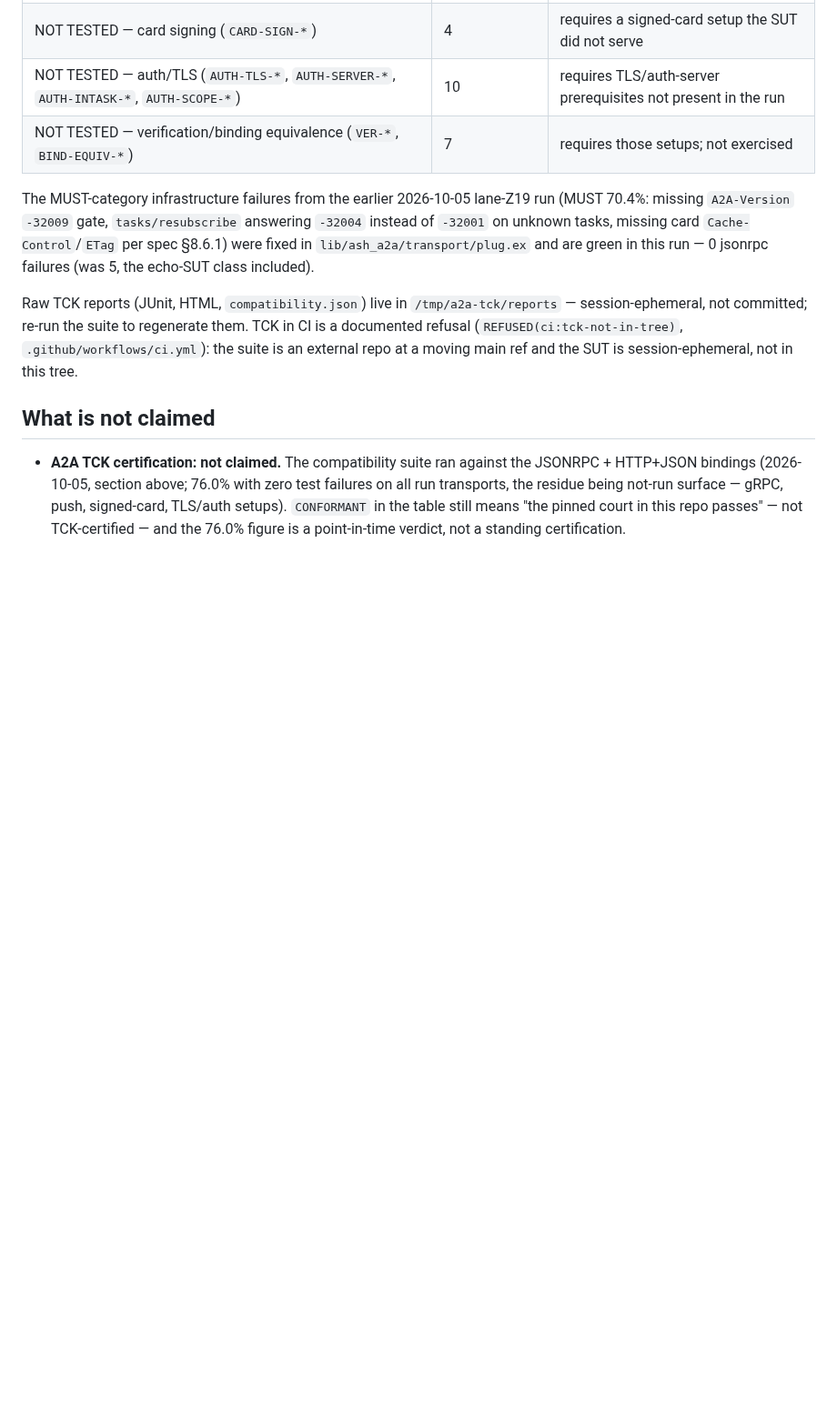
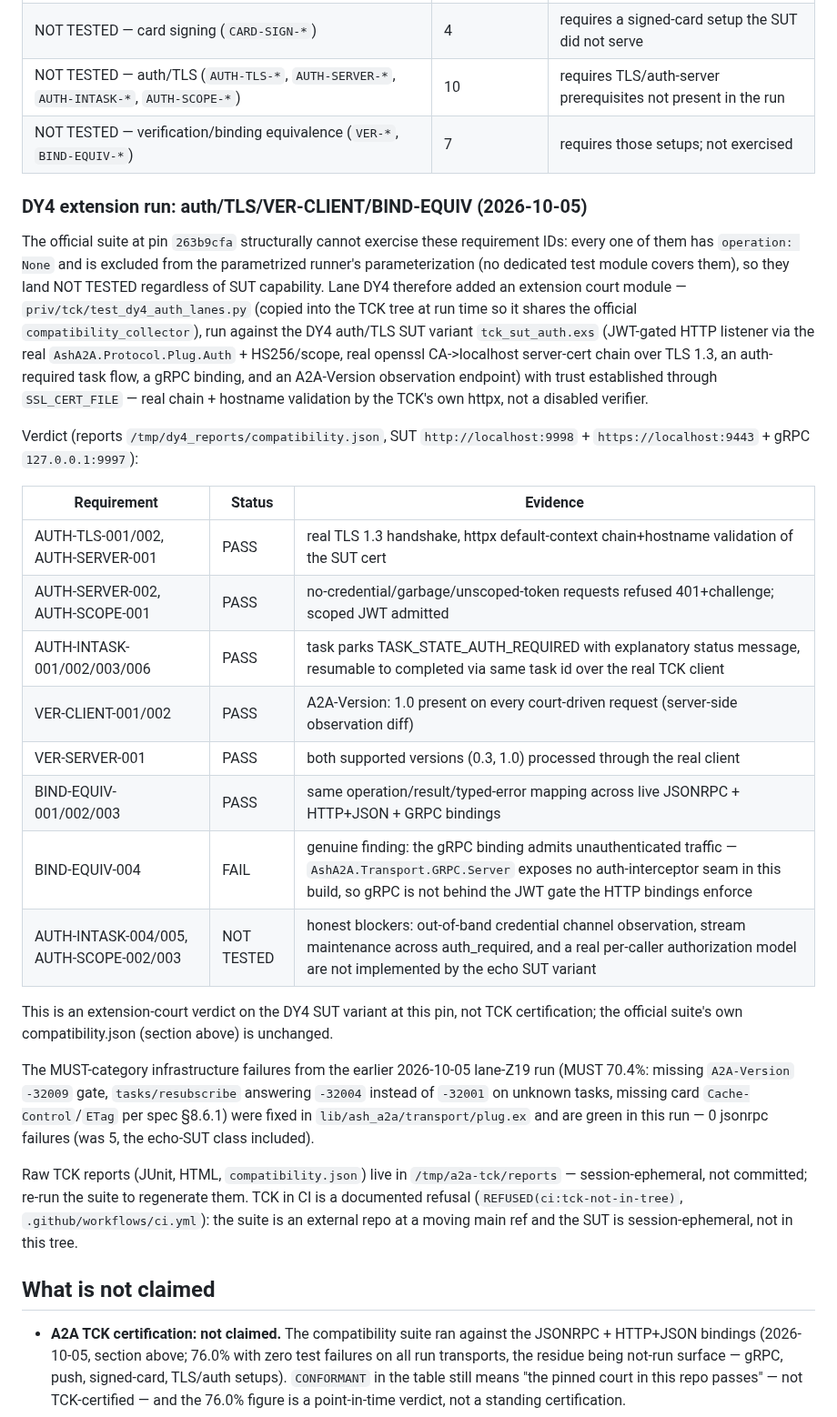
Before and after one commit to seanchatmangpt/ash_a2a, a Markdown page: docs/reference/a2a-v1-conformance.md, the part around the change. Shown at 91% size. Drawn GitHub-style; blank space fills up the shorter version.

Commit message:
docs(conformance): DY4 extension-run verdict table (auth/TLS/ver/bind-equiv)
16 of the lane's 18 target requirement IDs converted from NOT TESTED to a
recorded status (15 PASS, 1 genuine FAIL on BIND-EQUIV-004 gRPC auth parity);
4 remain NOT TESTED with typed blockers. Extension courts + SUT variant are
replayable from priv/tck/test_dy4_auth_lanes.py + tck_sut_auth.exs.

```diff
--- a/docs/reference/a2a-v1-conformance.md
+++ b/docs/reference/a2a-v1-conformance.md
@@ -152,6 +152,40 @@ entirely not-run surface, not failures):
 | NOT TESTED — auth/TLS (`AUTH-TLS-*`, `AUTH-SERVER-*`, `AUTH-INTASK-*`, `AUTH-SCOPE-*`) | 10 | requires TLS/auth-server prerequisites not present in the run |
 | NOT TESTED — verification/binding equivalence (`VER-*`, `BIND-EQUIV-*`) | 7 | requires those setups; not exercised |
 
+### DY4 extension run: auth/TLS/VER-CLIENT/BIND-EQUIV (2026-10-05)
+
+The official suite at pin `263b9cfa` structurally cannot exercise these
+requirement IDs: every one of them has `operation: None` and is excluded from
+the parametrized runner's parameterization (no dedicated test module covers
+them), so they land NOT TESTED regardless of SUT capability. Lane DY4
+therefore added an extension court module — `priv/tck/test_dy4_auth_lanes.py`
+(copied into the TCK tree at run time so it shares the official
+`compatibility_collector`), run against the DY4 auth/TLS SUT variant
+`tck_sut_auth.exs` (JWT-gated HTTP listener via the real
+`AshA2A.Protocol.Plug.Auth` + HS256/scope, real openssl CA->localhost
+server-cert chain over TLS 1.3, an auth-required task flow, a gRPC binding,
+and an A2A-Version observation endpoint) with trust established through
+`SSL_CERT_FILE` — real chain + hostname validation by the TCK's own httpx,
+not a disabled verifier.
+
+Verdict (reports `/tmp/dy4_reports/compatibility.json`, SUT
+`http://localhost:9998` + `https://localhost:9443` + gRPC `127.0.0.1:9997`):
+
+| Requirement | Status | Evidence |
+| --- | --- | --- |
+| AUTH-TLS-001/002, AUTH-SERVER-001 | PASS | real TLS 1.3 handshake, httpx default-context chain+hostname validation of the SUT cert |
+| AUTH-SERVER-002, AUTH-SCOPE-001 | PASS | no-credential/garbage/unscoped-token requests refused 401+challenge; scoped JWT admitted |
+| AUTH-INTASK-001/002/003/006 | PASS | task parks TASK_STATE_AUTH_REQUIRED with explanatory status message, resumable to completed via same task id over the real TCK client |
+| VER-CLIENT-001/002 | PASS | A2A-Version: 1.0 present on every court-driven request (server-side observation diff) |
+| VER-SERVER-001 | PASS | both supported versions (0.3, 1.0) processed through the real client |
+| BIND-EQUIV-001/002/003 | PASS | same operation/result/typed-error mapping across live JSONRPC + HTTP+JSON + GRPC bindings |
+| BIND-EQUIV-004 | FAIL | genuine finding: the gRPC binding admits unauthenticated traffic — `AshA2A.Transport.GRPC.Server` exposes no auth-interceptor seam in this build, so gRPC is not behind the JWT gate the HTTP bindings enforce |
+| AUTH-INTASK-004/005, AUTH-SCOPE-002/003 | NOT TESTED | honest blockers: out-of-band credential channel observation, stream maintenance across auth_required, and a real per-caller authorization model are not implemented by the echo SUT variant |
+
+This is an extension-court verdict on the DY4 SUT variant at this pin, not
+TCK certification; the official suite's own compatibility.json (section
+above) is unchanged.
+
 The MUST-category infrastructure failures from the earlier 2026-10-05
 lane-Z19 run (MUST 70.4%: missing `A2A-Version` `-32009` gate,
 `tasks/resubscribe` answering `-32004` instead of `-32001` on unknown
```
